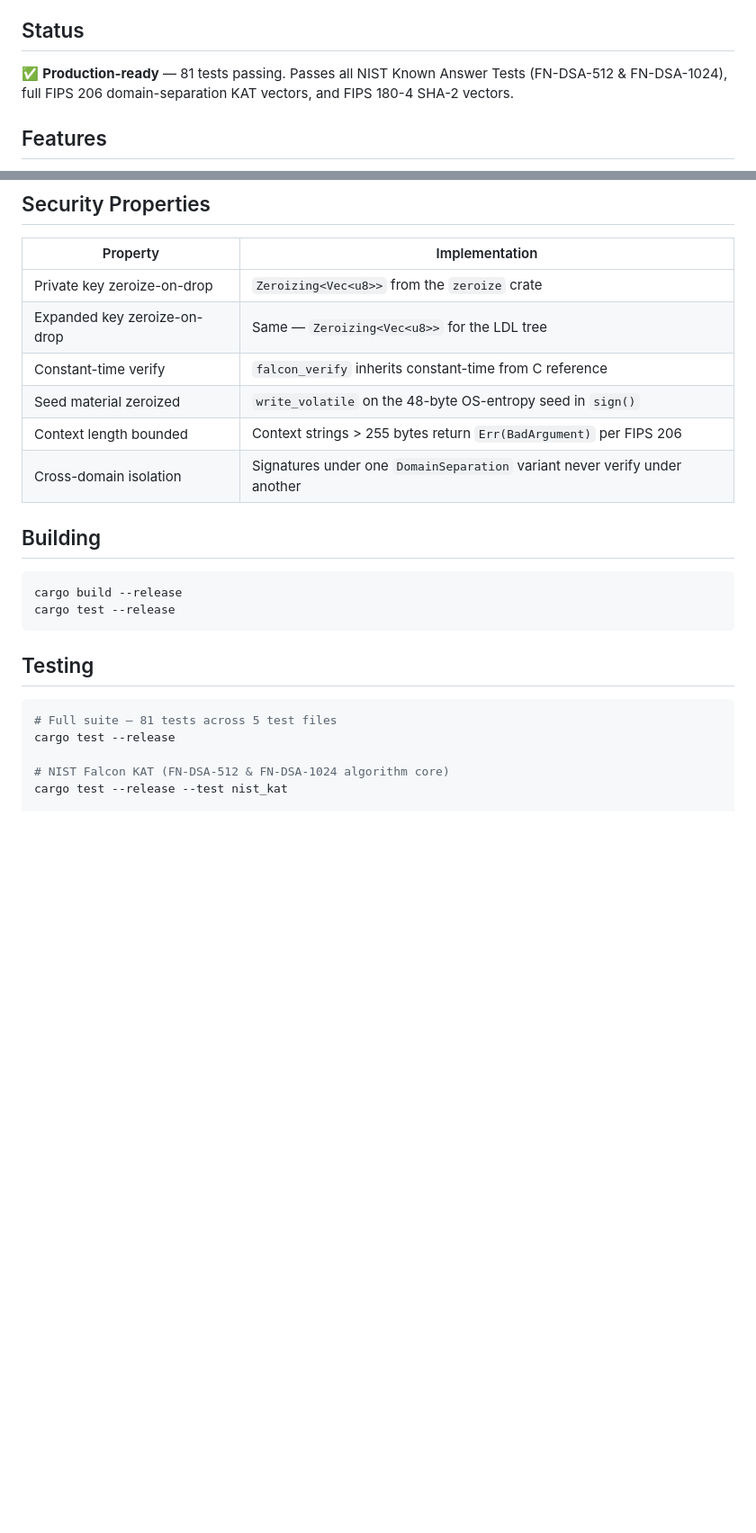
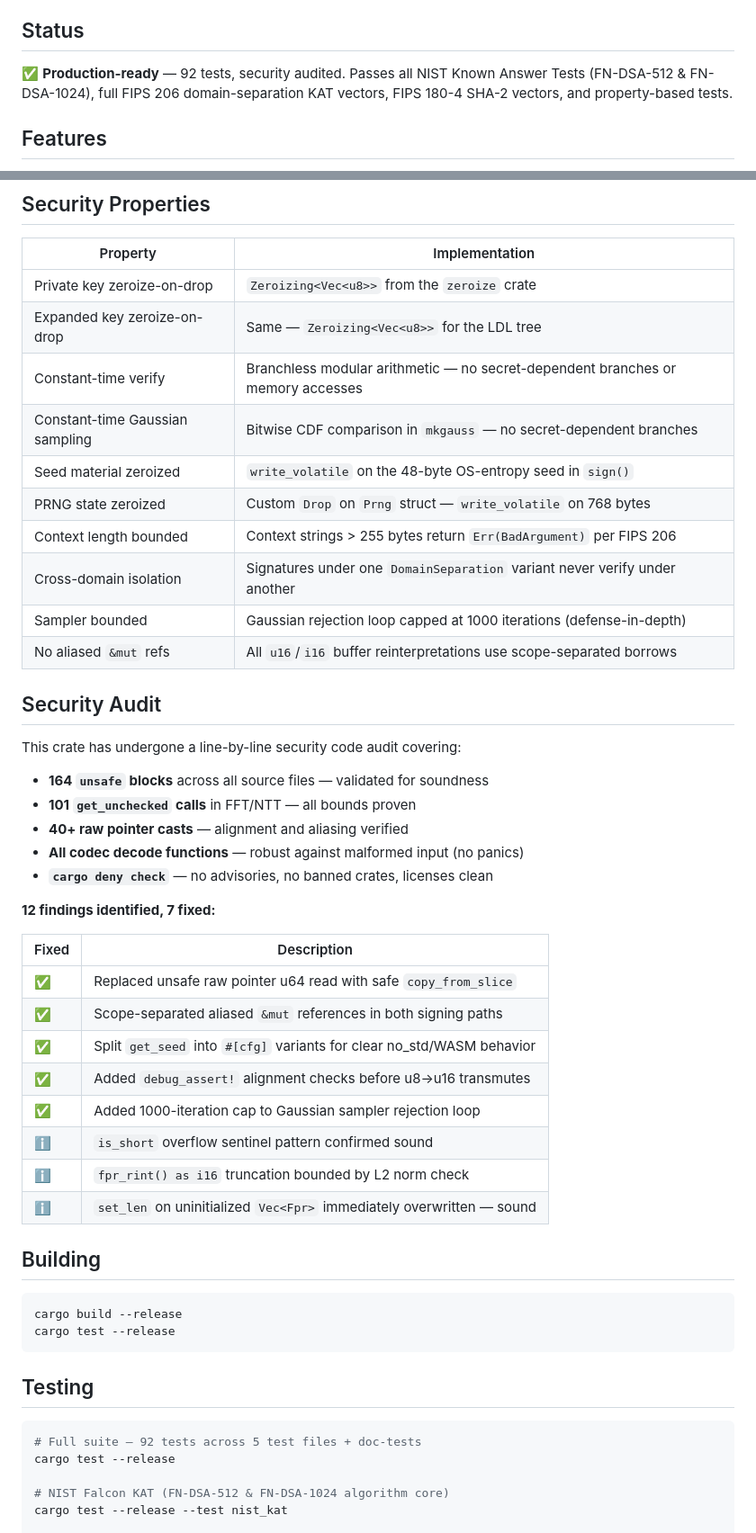
Before and after one commit to lattice-safe/falcon-rs, a Markdown page: README.md, 2 parts joined by grey strips. Shown at 90% size. Drawn GitHub-style; blank space fills up the shorter version.

Commit message:
docs: update README with security audit results and expanded security properties

````diff
--- a/README.md
+++ b/README.md
@@ -6,7 +6,7 @@ Native Rust implementation of **FN-DSA** (FIPS 206), the NIST post-quantum digit
 
 ## Status
 
-✅ **Production-ready** — 81 tests passing. Passes all NIST Known Answer Tests (FN-DSA-512 & FN-DSA-1024), full FIPS 206 domain-separation KAT vectors, and FIPS 180-4 SHA-2 vectors.
+✅ **Production-ready** — 92 tests, security audited. Passes all NIST Known Answer Tests (FN-DSA-512 & FN-DSA-1024), full FIPS 206 domain-separation KAT vectors, FIPS 180-4 SHA-2 vectors, and property-based tests.
 
 ## Features
 
@@ -243,10 +243,37 @@ FnDsaSignature::verify(sig.to_bytes(), ek.public_key(), b"hello",
 |---|---|
 | Private key zeroize-on-drop | `Zeroizing<Vec<u8>>` from the `zeroize` crate |
 | Expanded key zeroize-on-drop | Same — `Zeroizing<Vec<u8>>` for the LDL tree |
-| Constant-time verify | `falcon_verify` inherits constant-time from C reference |
+| Constant-time verify | Branchless modular arithmetic — no secret-dependent branches or memory accesses |
+| Constant-time Gaussian sampling | Bitwise CDF comparison in `mkgauss` — no secret-dependent branches |
 | Seed material zeroized | `write_volatile` on the 48-byte OS-entropy seed in `sign()` |
+| PRNG state zeroized | Custom `Drop` on `Prng` struct — `write_volatile` on 768 bytes |
 | Context length bounded | Context strings \> 255 bytes return `Err(BadArgument)` per FIPS 206 |
 | Cross-domain isolation | Signatures under one `DomainSeparation` variant never verify under another |
+| Sampler bounded | Gaussian rejection loop capped at 1000 iterations (defense-in-depth) |
+| No aliased `&mut` refs | All `u16`/`i16` buffer reinterpretations use scope-separated borrows |
+
+## Security Audit
+
+This crate has undergone a line-by-line security code audit covering:
+
+- **164 `unsafe` blocks** across all source files — validated for soundness
+- **101 `get_unchecked` calls** in FFT/NTT — all bounds proven
+- **40+ raw pointer casts** — alignment and aliasing verified
+- **All codec decode functions** — robust against malformed input (no panics)
+- **`cargo deny check`** — no advisories, no banned crates, licenses clean
+
+**12 findings identified, 7 fixed:**
+
+| Fixed | Description |
+|---|---|
+| ✅ | Replaced unsafe raw pointer u64 read with safe `copy_from_slice` |
+| ✅ | Scope-separated aliased `&mut` references in both signing paths |
+| ✅ | Split `get_seed` into `#[cfg]` variants for clear no\_std/WASM behavior |
+| ✅ | Added `debug_assert!` alignment checks before u8→u16 transmutes |
+| ✅ | Added 1000-iteration cap to Gaussian sampler rejection loop |
+| ℹ️ | `is_short` overflow sentinel pattern confirmed sound |
+| ℹ️ | `fpr_rint() as i16` truncation bounded by L2 norm check |
+| ℹ️ | `set_len` on uninitialized `Vec<Fpr>` immediately overwritten — sound |
 
 ## Building
 
@@ -258,7 +285,7 @@ cargo test --release
 ## Testing
 
 ```sh
-# Full suite — 81 tests across 5 test files
+# Full suite — 92 tests across 5 test files + doc-tests
 cargo test --release
 
 # NIST Falcon KAT (FN-DSA-512 & FN-DSA-1024 algorithm core)
````
